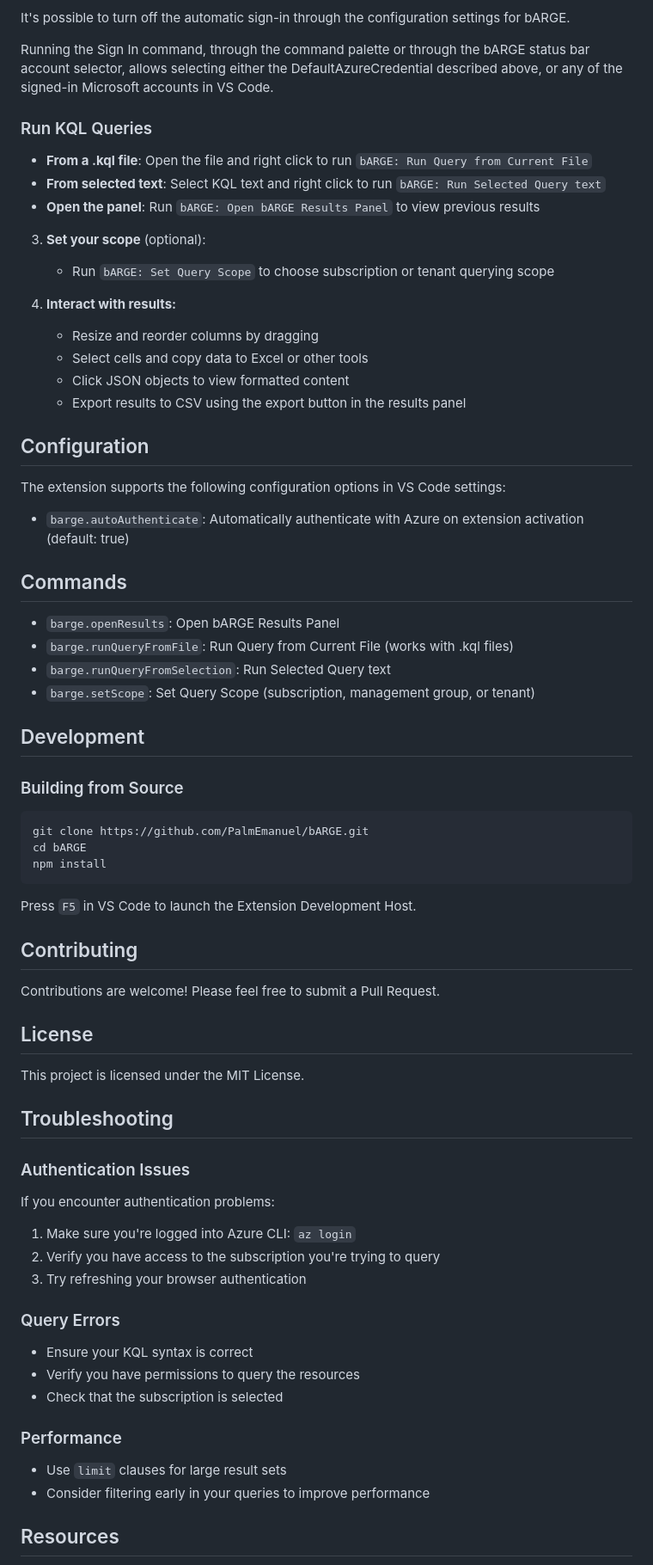
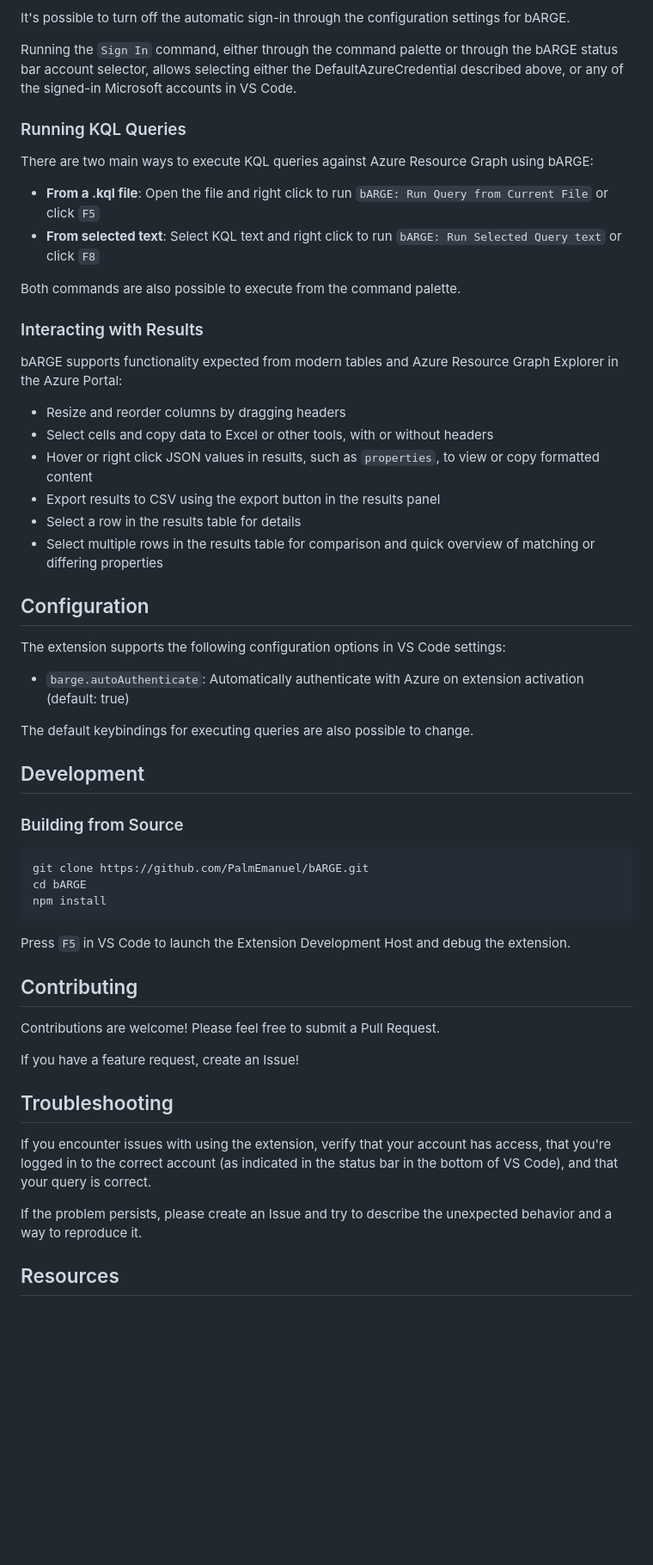
Before and after one commit to PalmEmanuel/bARGE, a Markdown page: README.md, the part around the change printed below. Shown: that part at 86% size. Rendered like a GitHub page; blank space fills up the shorter version.

Commit message:
README now reflects functionality (#38)

````diff
--- a/README.md
+++ b/README.md
@@ -44,22 +46,27 @@ By default, the extension will attempt to use the available tokens from the [Def
 
 It's possible to turn off the automatic sign-in through the configuration settings for bARGE.
 
-Running the Sign In command, through the command palette or through the bARGE status bar account selector, allows selecting either the DefaultAzureCredential described above, or any of the signed-in Microsoft accounts in VS Code.
+Running the `Sign In` command, either through the command palette or through the bARGE status bar account selector, allows selecting either the DefaultAzureCredential described above, or any of the signed-in Microsoft accounts in VS Code.
 
-### Run KQL Queries
+### Running KQL Queries
 
-   - **From a .kql file**: Open the file and right click to run `bARGE: Run Query from Current File`
-   - **From selected text**: Select KQL text and right click to run `bARGE: Run Selected Query text`
-   - **Open the panel**: Run `bARGE: Open bARGE Results Panel` to view previous results
+There are two main ways to execute KQL queries against Azure Resource Graph using bARGE:
 
-3. **Set your scope** (optional):
-   - Run `bARGE: Set Query Scope` to choose subscription or tenant querying scope
+   - **From a .kql file**: Open the file and right click to run `bARGE: Run Query from Current File` or click `F5`
+   - **From selected text**: Select KQL text and right click to run `bARGE: Run Selected Query text` or click `F8`
 
-4. **Interact with results:**
-   - Resize and reorder columns by dragging
-   - Select cells and copy data to Excel or other tools
-   - Click JSON objects to view formatted content
-   - Export results to CSV using the export button in the results panel
+Both commands are also possible to execute from the command palette.
+
+### Interacting with Results
+
+bARGE supports functionality expected from modern tables and Azure Resource Graph Explorer in the Azure Portal:
+
+- Resize and reorder columns by dragging headers
+- Select cells and copy data to Excel or other tools, with or without headers
+- Hover or right click JSON values in results, such as `properties`, to view or copy formatted content
+- Export results to CSV using the export button in the results panel
+- Select a row in the results table for details
+- Select multiple rows in the results table for comparison and quick overview of matching or differing properties
 
 ## Configuration
 
@@ -67,12 +74,7 @@ The extension supports the following configuration options in VS Code settings:
 
 - `barge.autoAuthenticate`: Automatically authenticate with Azure on extension activation (default: true)
 
-## Commands
-
-- `barge.openResults`: Open bARGE Results Panel
-- `barge.runQueryFromFile`: Run Query from Current File (works with .kql files)
-- `barge.runQueryFromSelection`: Run Selected Query text
-- `barge.setScope`: Set Query Scope (subscription, management group, or tenant)
+The default keybindings for executing queries are also possible to change.
 
 ## Development
 
@@ -84,36 +86,19 @@ cd bARGE
 npm install
 ```
 
-Press `F5` in VS Code to launch the Extension Development Host.
+Press `F5` in VS Code to launch the Extension Development Host and debug the extension.
 
 ## Contributing
 
 Contributions are welcome! Please feel free to submit a Pull Request.
 
-## License
-
-This project is licensed under the MIT License.
+If you have a feature request, create an Issue!
 
 ## Troubleshooting
 
-### Authentication Issues
+If you encounter issues with using the extension, verify that your account has access, that you're logged in to the correct account (as indicated in the status bar in the bottom of VS Code), and that your query is correct.
 
-If you encounter authentication problems:
-
-1. Make sure you're logged into Azure CLI: `az login`
-2. Verify you have access to the subscription you're trying to query
-3. Try refreshing your browser authentication
-
-### Query Errors
-
-- Ensure your KQL syntax is correct
-- Verify you have permissions to query the resources
-- Check that the subscription is selected
-
-### Performance
-
-- Use `limit` clauses for large result sets
-- Consider filtering early in your queries to improve performance
+If the problem persists, please create an Issue and try to describe the unexpected behavior and a way to reproduce it.
 
 ## Resources
 
````
Also changed, not shown: other parts of README.md (+3 -1 lines).
